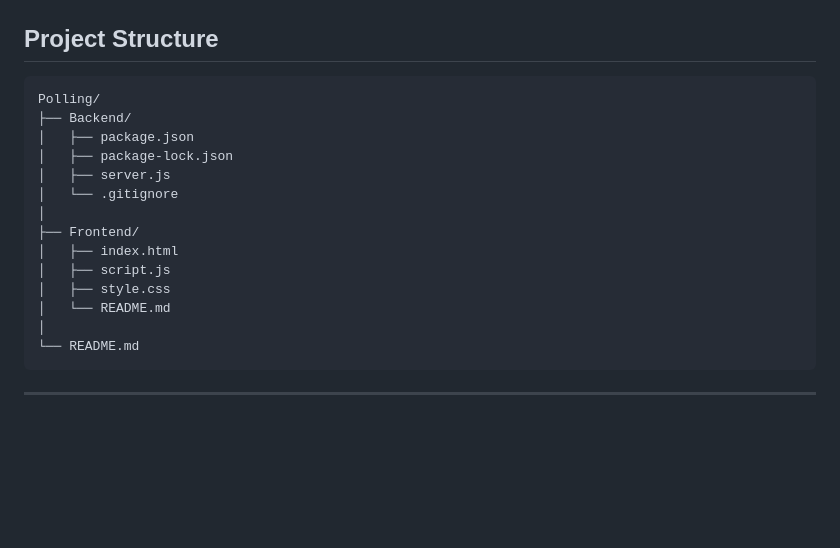
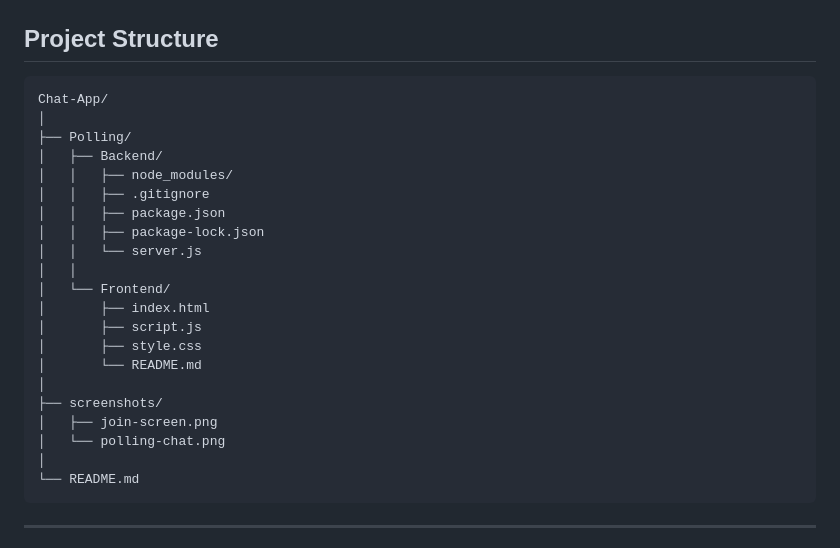
Before and after one commit to Ify-O/Chat-App, a Markdown page: README.md, the part around the change. Rendered like a GitHub page; blank space fills up the shorter version.

Commit message:
fix: update project structure in README for clarity

````diff
--- a/README.md
+++ b/README.md
@@ -66,18 +66,25 @@ This setup separates the static frontend from the Express backend while allowing
 ## Project Structure
 
 ```text
-Polling/
-├── Backend/
-│   ├── package.json
-│   ├── package-lock.json
-│   ├── server.js
-│   └── .gitignore
+Chat-App/
 │
-├── Frontend/
-│   ├── index.html
-│   ├── script.js
-│   ├── style.css
-│   └── README.md
+├── Polling/
+│   ├── Backend/
+│   │   ├── node_modules/
+│   │   ├── .gitignore
+│   │   ├── package.json
+│   │   ├── package-lock.json
+│   │   └── server.js
+│   │
+│   └── Frontend/
+│       ├── index.html
+│       ├── script.js
+│       ├── style.css
+│       └── README.md
+│
+├── screenshots/
+│   ├── join-screen.png
+│   └── polling-chat.png
 │
 └── README.md
 ```
````
